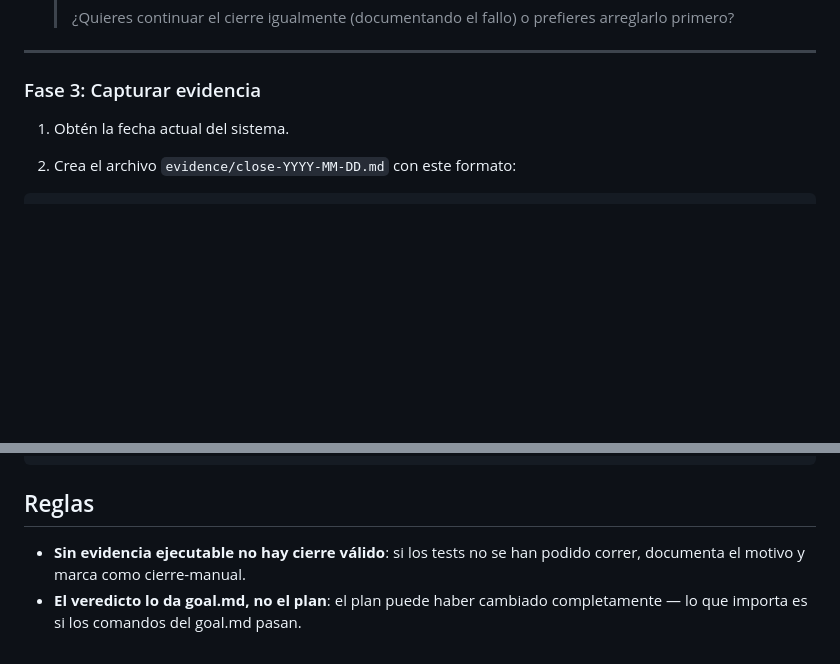
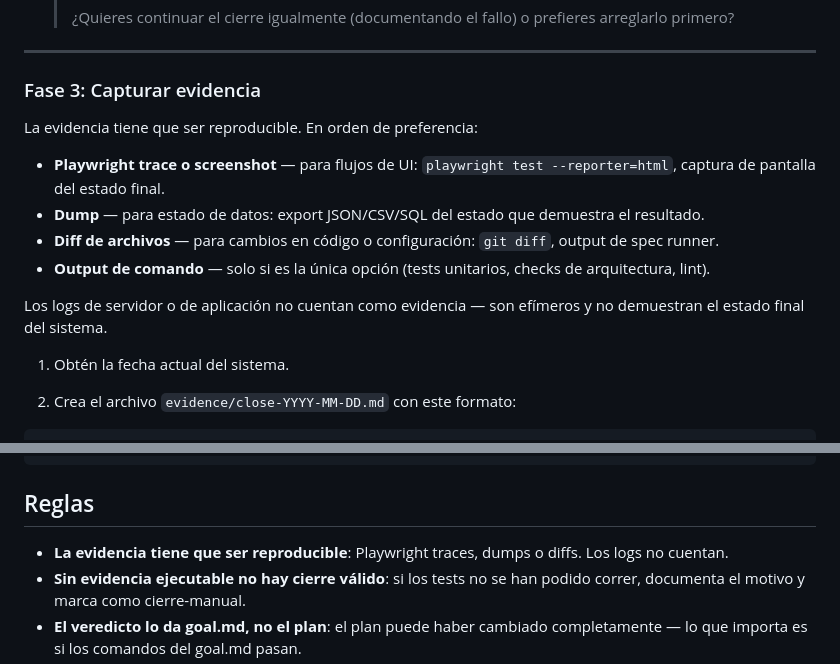
Before and after one commit to xaviguardia/iriaagents, a Markdown page: commands/close-task.md, 2 parts joined by grey strips. Rendered like a GitHub page; blank space fills up the shorter version.

```diff
--- a/commands/close-task.md
+++ b/commands/close-task.md
@@ -53,6 +53,14 @@ Ejecuta las fases en orden. No declares el cierre hasta haber capturado evidenci
 ---
 
 ### Fase 3: Capturar evidencia
+
+La evidencia tiene que ser reproducible. En orden de preferencia:
+- **Playwright trace o screenshot** — para flujos de UI: `playwright test --reporter=html`, captura de pantalla del estado final.
+- **Dump** — para estado de datos: export JSON/CSV/SQL del estado que demuestra el resultado.
+- **Diff de archivos** — para cambios en código o configuración: `git diff`, output de spec runner.
+- **Output de comando** — solo si es la única opción (tests unitarios, checks de arquitectura, lint).
+
+Los logs de servidor o de aplicación no cuentan como evidencia — son efímeros y no demuestran el estado final del sistema.
 
 1. Obtén la fecha actual del sistema.
 
@@ -148,6 +156,7 @@ Delta:      <una línea del delta o "sin desviaciones">
 
 ## Reglas
 
+- **La evidencia tiene que ser reproducible**: Playwright traces, dumps o diffs. Los logs no cuentan.
 - **Sin evidencia ejecutable no hay cierre válido**: si los tests no se han podido correr, documenta el motivo y marca como cierre-manual.
 - **El veredicto lo da goal.md, no el plan**: el plan puede haber cambiado completamente — lo que importa es si los comandos del goal.md pasan.
 - **No modificar goal.md**: es el contrato inmutable. Si los criterios estaban mal definidos, es aprendizaje para la próxima tarea.
```
Also changed, not shown: README.md (+1 -1 lines).
